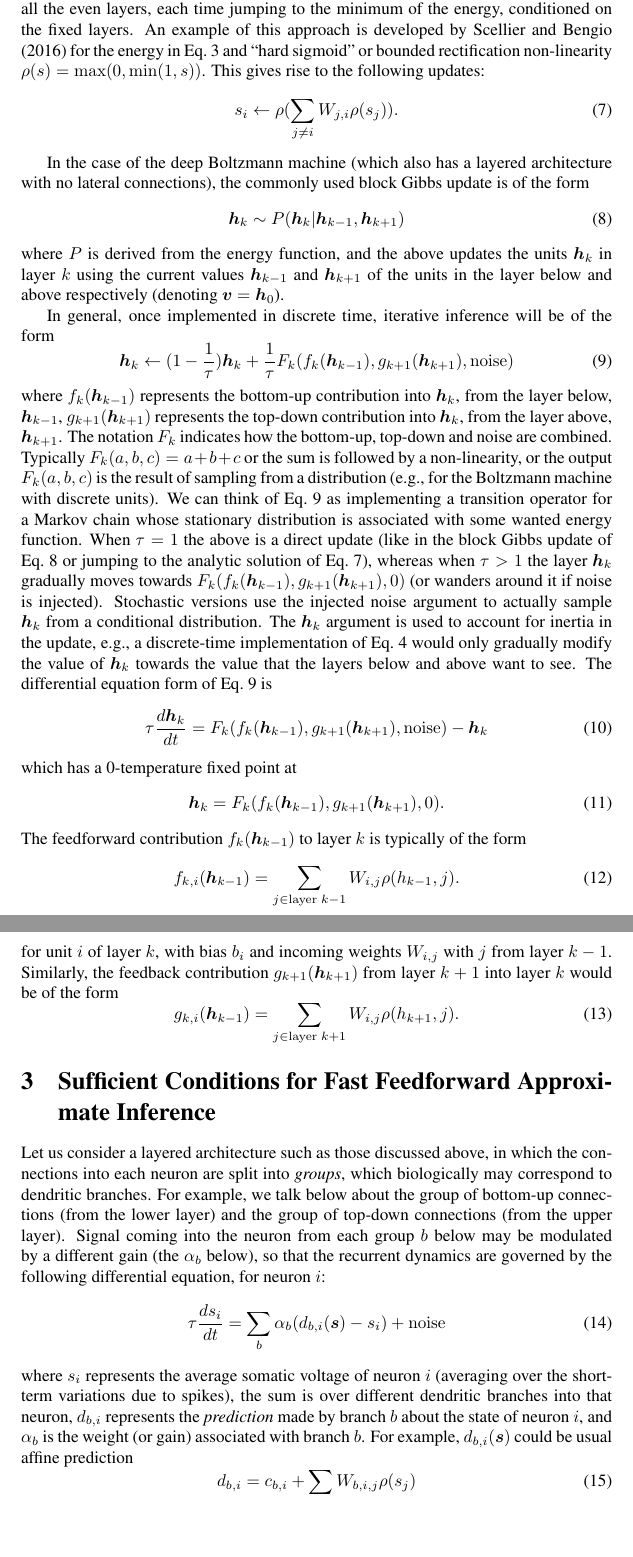
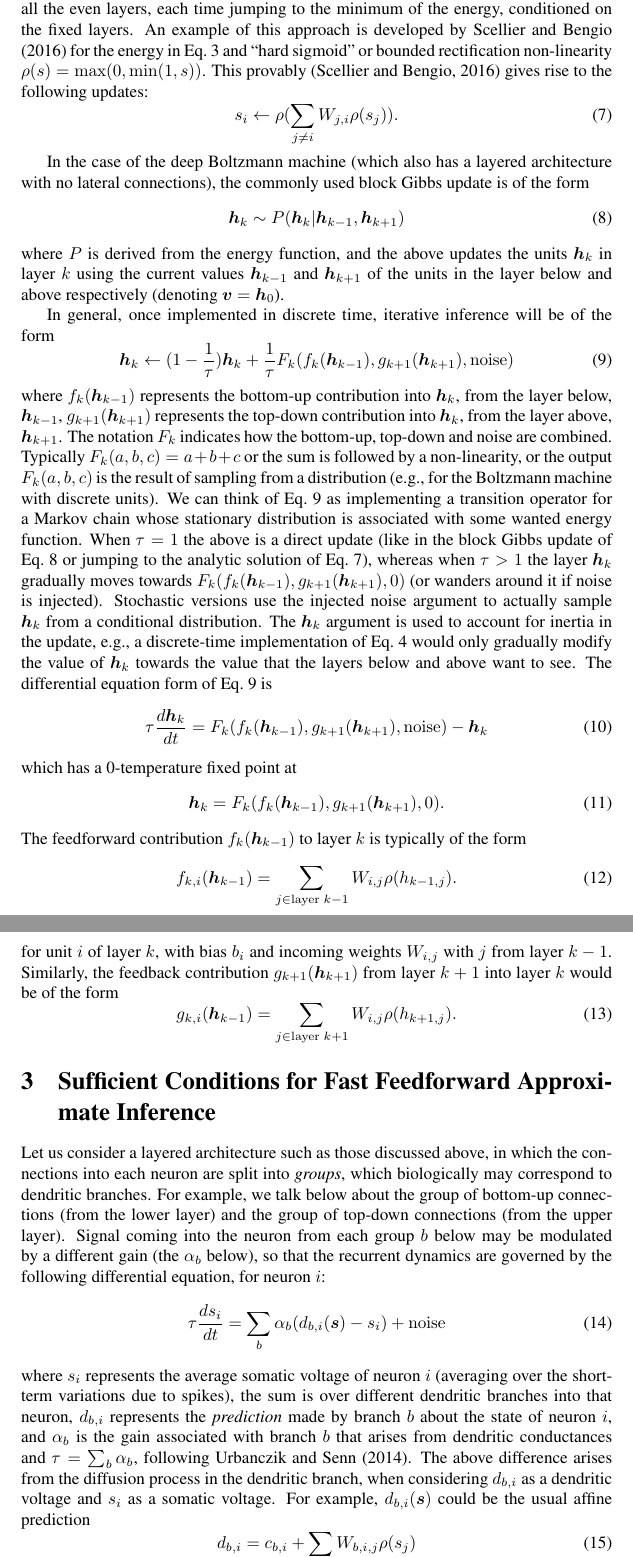
Before and after one commit to yoshua/fast-ff-inference, a LaTeX paper (fast-ff-inference.tex): two parts of pages 5 and 6 of 10, joined at a grey line, cut so that both start at the same text, the shorter picture padded with empty space. Compiled offline with pdfLaTeX; a LaTeX package or settings file that is missing is left out; a missing bibliography style is replaced by a similar one.

Commit message:
entering some of Walter's comments

```diff
--- a/fast-ff-inference.tex
+++ b/fast-ff-inference.tex
@@ -240,7 +241,7 @@ layers, each time jumping to the minimum of the energy, conditioned on
 the fixed layers. An example of this approach is developed by~\citet{Scellier+Bengio-arxiv2016}
 for the energy in Eq.~\ref{eq:s+b-energy} and ``hard sigmoid''
 or bounded rectification non-linearity $\rho(s)=\max(0,\min(1,s))$.
-This gives rise to the following updates:
+This provably~\citep{Scellier+Bengio-arxiv2016} gives rise to the following updates:
 \begin{equation}
   \label{eq:direct}
    s_i \leftarrow \rho(\sum_{j\neq i} W_{j,i} \rho(s_j)). % YB: no bias?
@@ -286,13 +287,13 @@ which has a 0-temperature fixed point at
 \end{equation}
 The feedforward contribution $f_k(\vh_{k-1})$ to layer $k$ is typically of the form
 \begin{equation}
-   f_{k,i}(\vh_{k-1}) = \sum_{j \in {\rm layer}\; k-1} W_{i,j} \rho(h_{k-1},j).
+   f_{k,i}(\vh_{k-1}) = \sum_{j \in {\rm layer}\; k-1} W_{i,j} \rho(h_{k-1,j}).
 \end{equation}
 for unit $i$ of layer $k$, with bias $b_i$ and incoming weights $W_{i,j}$ with $j$ from layer $k-1$.
 Similarly, the feedback contribution $g_{k+1}(\vh_{k+1})$ from layer $k+1$ into layer $k$ would
 be of the form
 \begin{equation}
-   g_{k,i}(\vh_{k-1}) = \sum_{j \in {\rm layer}\; k+1} W_{i,j} \rho(h_{k+1},j).
+   g_{k,i}(\vh_{k-1}) = \sum_{j \in {\rm layer}\; k+1} W_{i,j} \rho(h_{k+1,j}).
 \end{equation}
 
 
@@ -316,8 +317,12 @@ where $s_i$ represents the average somatic voltage of neuron $i$ (averaging
 over the short-term variations due to spikes),
 the sum is over different dendritic branches into that neuron,
 $d_{b,i}$ represents the {\em prediction} made by branch $b$ about the
-state of neuron $i$, and $\alpha_b$ is the weight (or gain) associated
-with branch $b$. For example, $d_{b,i}(\vs)$ could be usual affine prediction
+state of neuron $i$, and $\alpha_b$ is the gain associated
+with branch $b$ that arises from dendritic conductances
+and $\tau = \sum_b \alpha_b$, following~\citet{Urbanczik+Senn-2014}.
+The above difference arises from the diffusion process in the dendritic branch,
+when considering $d_{b,i}$ as a dendritic voltage and $s_i$ as a somatic voltage.
+For example, $d_{b,i}(\vs)$ could be the usual affine prediction
 \begin{equation}
   \label{eq:affine-branch}
    d_{b,i} = c_{b,i} + \sum_j W_{b,i,j} \rho(s_j)
```
Also changed, not shown: fast-ff-inference.tex (3 more changed lines).
